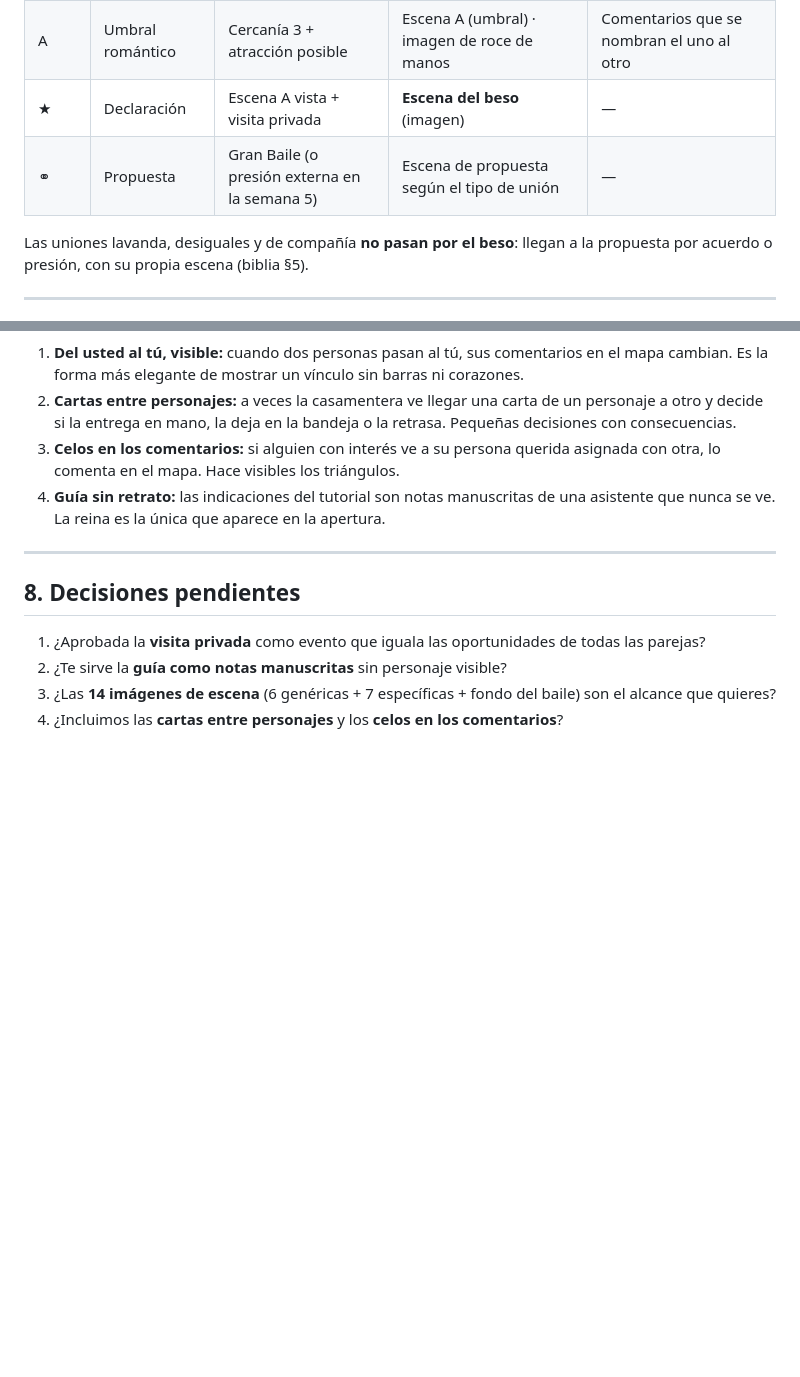
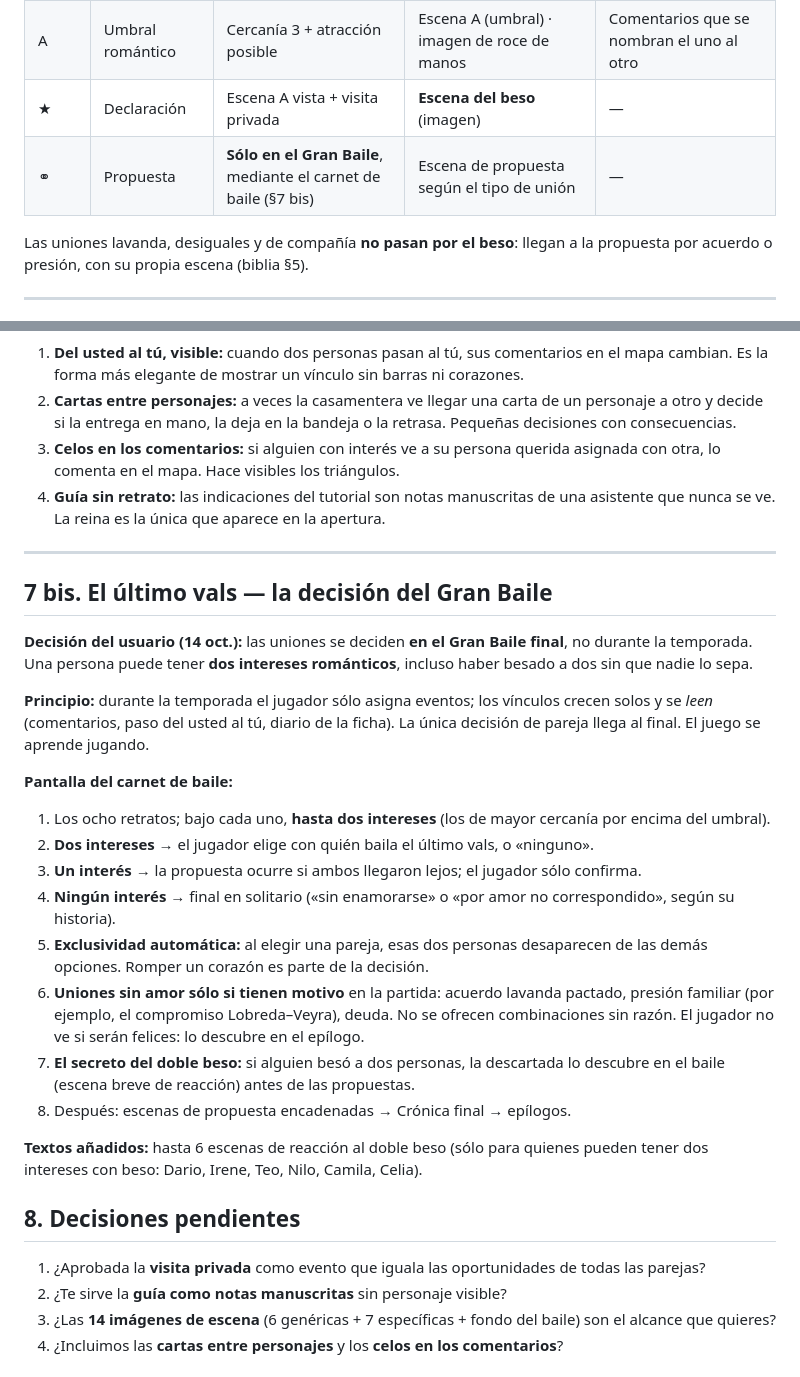
Before and after one commit to felipincolorado/juego, a Markdown page: diseno/SISTEMA-EVENTOS-Y-ESCENAS-PROPUESTA.md, 2 parts joined by grey strips. Drawn GitHub-style; blank space fills up the shorter version.

Commit message:
Add 'last waltz' final-ball decision: up to two interests per character, exclusive pairing, unions without love only with in-game motive, double-kiss reveal
Co-Authored-By: Claude Opus 5.5 <noreply@anthropic.com>
Claude-Session: https://claude.ai/code/session_01B8TNs866CJTSu1G3N3URoL

```diff
--- a/diseno/SISTEMA-EVENTOS-Y-ESCENAS-PROPUESTA.md
+++ b/diseno/SISTEMA-EVENTOS-Y-ESCENAS-PROPUESTA.md
@@ -43,7 +43,7 @@
 | B | Confianza | Cercanía 2 | Escena B · **visita privada** · confidencia en la ficha | **Pasan del usted al tú** |
 | A | Umbral romántico | Cercanía 3 + atracción posible | Escena A (umbral) · imagen de roce de manos | Comentarios que se nombran el uno al otro |
 | ★ | Declaración | Escena A vista + visita privada | **Escena del beso** (imagen) | — |
-| ⚭ | Propuesta | Gran Baile (o presión externa en la semana 5) | Escena de propuesta según el tipo de unión | — |
+| ⚭ | Propuesta | **Sólo en el Gran Baile**, mediante el carnet de baile (§7 bis) | Escena de propuesta según el tipo de unión | — |
 
 Las uniones lavanda, desiguales y de compañía **no pasan por el beso**: llegan a la propuesta por acuerdo o presión, con su propia escena (biblia §5).
 
@@ -118,6 +118,25 @@ Sólo se abre si el jugador quiere. No aparece ningún aviso obligatorio. Las l
 
 ---
 
+## 7 bis. El último vals — la decisión del Gran Baile
+
+**Decisión del usuario (14 oct.):** las uniones se deciden **en el Gran Baile final**, no durante la temporada. Una persona puede tener **dos intereses románticos**, incluso haber besado a dos sin que nadie lo sepa.
+
+**Principio:** durante la temporada el jugador sólo asigna eventos; los vínculos crecen solos y se *leen* (comentarios, paso del usted al tú, diario de la ficha). La única decisión de pareja llega al final. El juego se aprende jugando.
+
+**Pantalla del carnet de baile:**
+
+1. Los ocho retratos; bajo cada uno, **hasta dos intereses** (los de mayor cercanía por encima del umbral).
+2. **Dos intereses** → el jugador elige con quién baila el último vals, o «ninguno».
+3. **Un interés** → la propuesta ocurre si ambos llegaron lejos; el jugador sólo confirma.
+4. **Ningún interés** → final en solitario («sin enamorarse» o «por amor no correspondido», según su historia).
+5. **Exclusividad automática:** al elegir una pareja, esas dos personas desaparecen de las demás opciones. Romper un corazón es parte de la decisión.
+6. **Uniones sin amor sólo si tienen motivo** en la partida: acuerdo lavanda pactado, presión familiar (por ejemplo, el compromiso Lobreda–Veyra), deuda. No se ofrecen combinaciones sin razón. El jugador no ve si serán felices: lo descubre en el epílogo.
+7. **El secreto del doble beso:** si alguien besó a dos personas, la descartada lo descubre en el baile (escena breve de reacción) antes de las propuestas.
+8. Después: escenas de propuesta encadenadas → Crónica final → epílogos.
+
+**Textos añadidos:** hasta 6 escenas de reacción al doble beso (sólo para quienes pueden tener dos intereses con beso: Dario, Irene, Teo, Nilo, Camila, Celia).
+
 ## 8. Decisiones pendientes
 
 1. ¿Aprobada la **visita privada** como evento que iguala las oportunidades de todas las parejas?
```
Also changed, not shown: diseno/BIBLIA-DIALOGOS-PROPUESTA.md (+1 -2 lines), diseno/NARRATIVA-TEMPORADA-PROPUESTA.md (+1 -1 lines).
